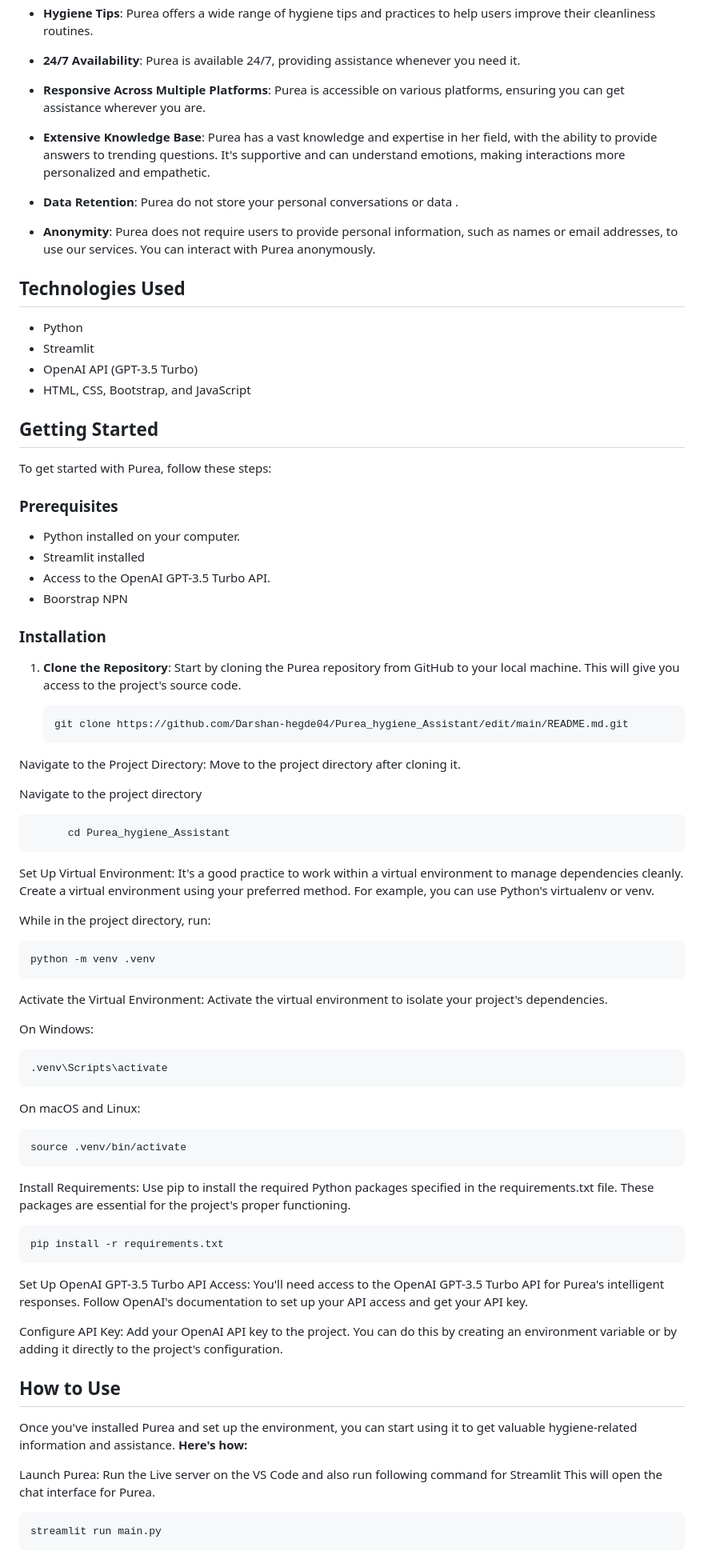
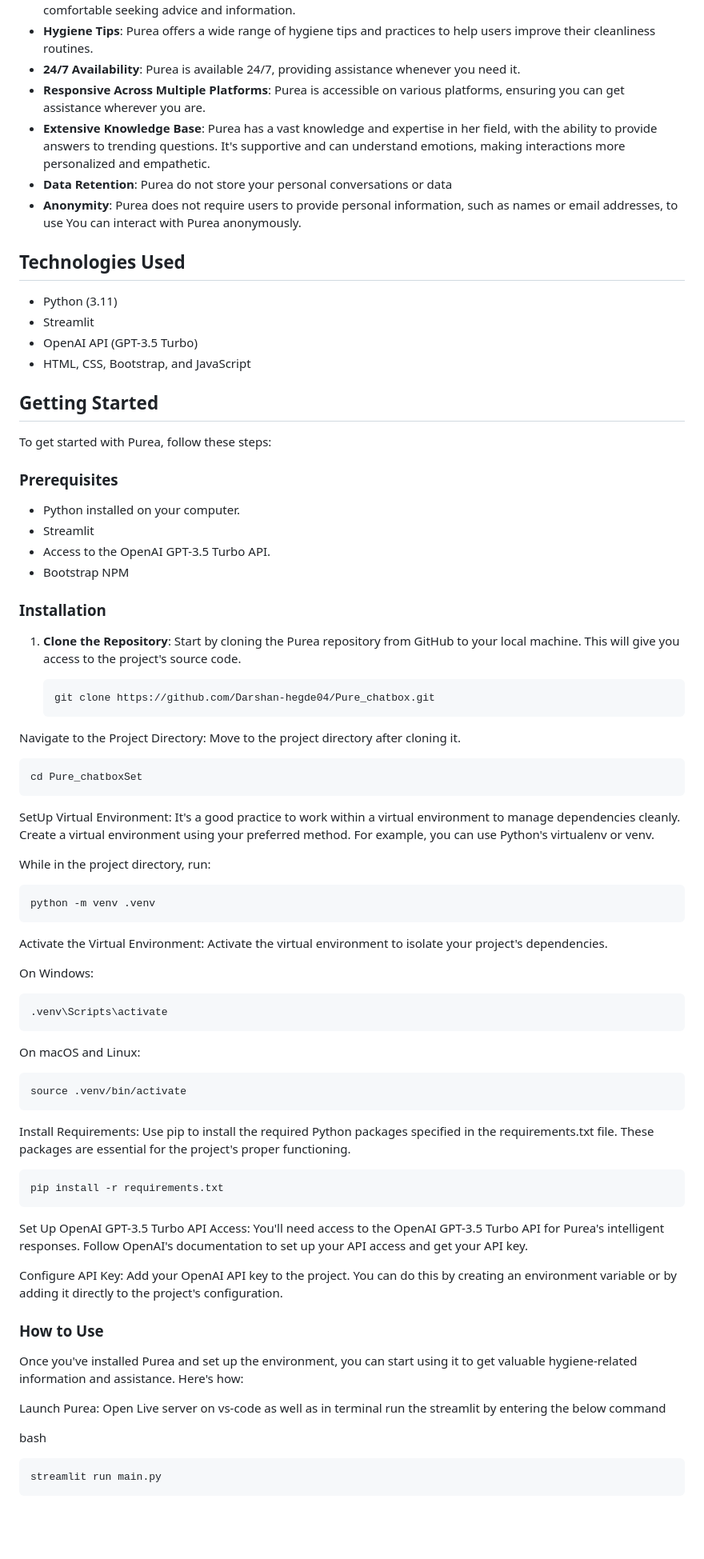
Before and after one commit to Darshan-hegde04/Purea_hygiene_Assistant, a Markdown page: README.md, the part around the change printed below. Shown: that part at 80% size. Drawn GitHub-style; blank space fills up the shorter version.

````diff
--- a/README.md
+++ b/README.md
@@ -63,14 +49,10 @@ Purea can benefit anyone who wants to improve their hygiene habits and overall h
 - **Responsive Across Multiple Platforms**: Purea is accessible on various platforms, ensuring you can get assistance wherever you are.
-
 - **Extensive Knowledge Base**: Purea has a vast knowledge and expertise in her field, with the ability to provide answers to trending questions. It's supportive and can understand emotions, making interactions more personalized and empathetic.
-
--  **Data Retention**: Purea do not store your personal conversations or data .
-
-- **Anonymity**: Purea does not require users to provide personal information, such as names or email addresses, to use our services. You can interact with Purea anonymously.
-
+- **Data Retention**: Purea do not store your personal conversations or data
+- **Anonymity**: Purea does not require users to provide personal information, such as names or email addresses, to use  You can interact with Purea anonymously.
 
 ## Technologies Used
-- Python
+- Python (3.11)
 - Streamlit
 - OpenAI API (GPT-3.5 Turbo)
 - HTML, CSS, Bootstrap, and JavaScript
@@ -80,27 +62,27 @@ To get started with Purea, follow these steps:
 
 ### Prerequisites
 - Python installed on your computer.
-- Streamlit installed
+- Streamlit
 - Access to the OpenAI GPT-3.5 Turbo API.
-- Boorstrap NPN
+- Bootstrap NPM
 
 ### Installation
 1. **Clone the Repository**: Start by cloning the Purea repository from GitHub to your local machine. This will give you access to the project's source code.
 
    ```bash
-   git clone https://github.com/Darshan-hegde04/Purea_hygiene_Assistant/edit/main/README.md.git
+   git clone https://github.com/Darshan-hegde04/Pure_chatbox.git
+   ```
 Navigate to the Project Directory: Move to the project directory after cloning it.
 
- Navigate to the project directory
-   ```bash
-         cd Purea_hygiene_Assistant
-   ```
-
-Set Up Virtual Environment: It's a good practice to work within a virtual environment to manage dependencies cleanly. Create a virtual environment using your preferred method. For example, you can use Python's virtualenv or venv.
+``` bash
+cd Pure_chatboxSet
+```
+ SetUp Virtual Environment: It's a good practice to work within a virtual environment to manage dependencies cleanly. Create a virtual environment using your preferred method.
+ For example, you can use Python's virtualenv or venv.
 
 While in the project directory, run:
 
-```bash
+``` bash
 python -m venv .venv
 ```
 Activate the Virtual Environment: Activate the virtual environment to isolate your project's dependencies.
@@ -111,7 +93,6 @@ On Windows:
 ```
 
 On macOS and Linux:
-
 ```bash
 source .venv/bin/activate
 ```
@@ -125,11 +106,12 @@ Set Up OpenAI GPT-3.5 Turbo API Access: You'll need access to the OpenAI GPT-3.5
 
 Configure API Key: Add your OpenAI API key to the project. You can do this by creating an environment variable or by adding it directly to the project's configuration.
 
-## How to Use
-Once you've installed Purea and set up the environment, you can start using it to get valuable hygiene-related information and assistance.
-**Here's how:**
+### How to Use
+Once you've installed Purea and set up the environment, you can start using it to get valuable hygiene-related information and assistance. Here's how:
 
-Launch Purea: Run the  Live server on the VS Code and also run following command for Streamlit This will open the chat interface for Purea.
-```bash
+Launch Purea: Open Live server on vs-code as well as in terminal run the streamlit by entering the below command
+
+bash
+```
 streamlit run main.py
 ```
````
Also changed, not shown: other parts of README.md (+81 -47 lines).
